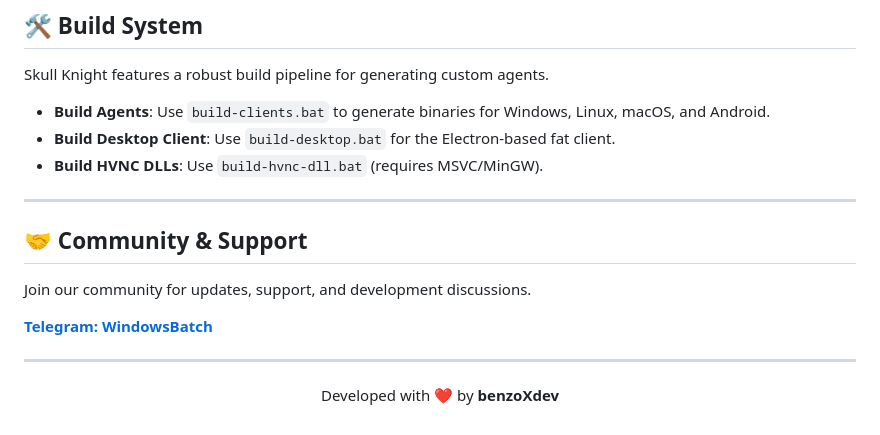
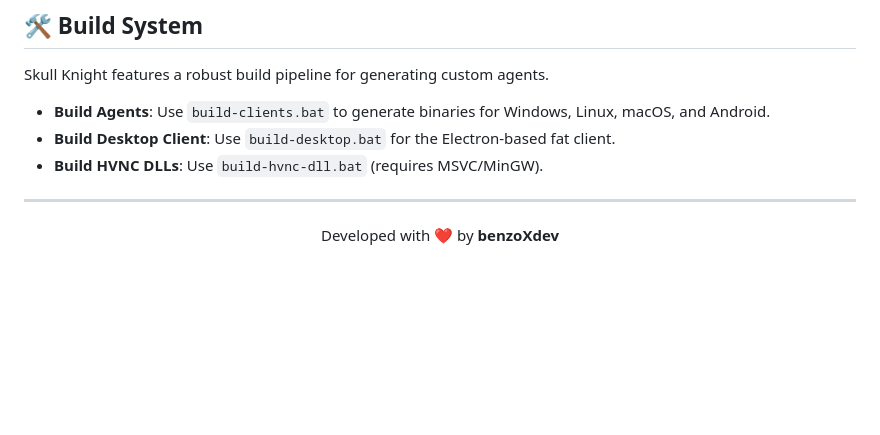
Before and after one commit to BenzoXdev/Skull-Knight, a Markdown page: README.md, the part around the change. Rendered like a GitHub page; blank space fills up the shorter version.

Commit message:
Remove community and support section from README
Removed community and support section from README.

```diff
--- a/README.md
+++ b/README.md
@@ -91,14 +91,6 @@ Skull Knight features a robust build pipeline for generating custom agents.
 
 ---
 
-## 🤝 Community & Support
-
-Join our community for updates, support, and development discussions.
-
-[**Telegram: WindowsBatch**](https://t.me/WindowsBatch)
-
----
-
 <p align="center">
   Developed with ❤️ by <strong>benzoXdev</strong>
 </p>
```
